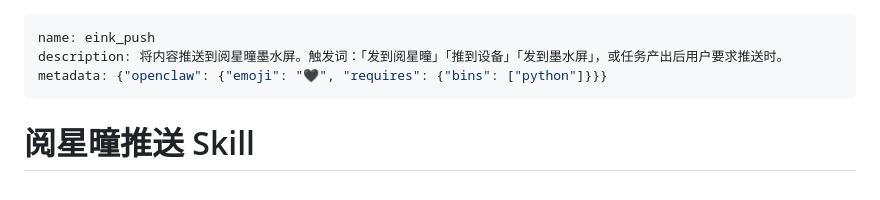
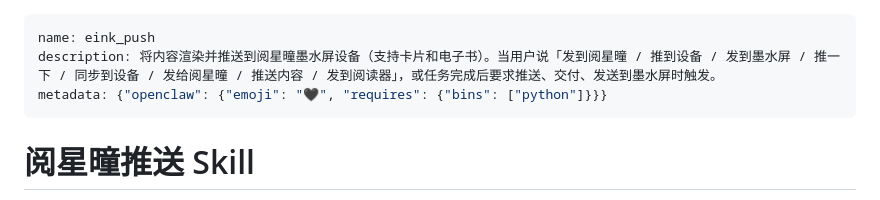
Before and after one commit to linchuanXu/eink-push, a Markdown page: SKILL.md, the part around the change. GitHub-like rendering.

Commit message:
feat: expand skill description with more trigger phrases
Made-with: Cursor

```diff
--- a/SKILL.md
+++ b/SKILL.md
@@ -1,6 +1,6 @@
 ---
 name: eink_push
-description: 将内容推送到阅星曈墨水屏。触发词：「发到阅星曈」「推到设备」「发到墨水屏」，或任务产出后用户要求推送时。
+description: 将内容渲染并推送到阅星曈墨水屏设备（支持卡片和电子书）。当用户说「发到阅星曈 / 推到设备 / 发到墨水屏 / 推一下 / 同步到设备 / 发给阅星曈 / 推送内容 / 发到阅读器」，或任务完成后要求推送、交付、发送到墨水屏时触发。
 metadata: {"openclaw": {"emoji": "🖤", "requires": {"bins": ["python"]}}}
 ---
 
```
